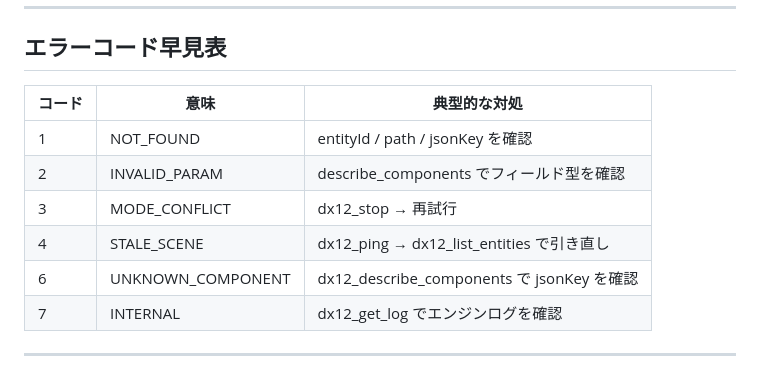
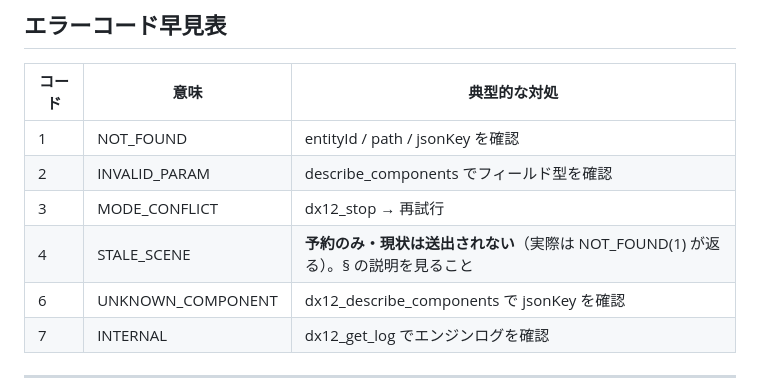
Before and after one commit to ryuto-alt/dx12, a Markdown page: tools/mcp-server/AGENTS.md, the part around the change. Rendered like a GitHub page.

```diff
--- a/tools/mcp-server/AGENTS.md
+++ b/tools/mcp-server/AGENTS.md
@@ -1223,7 +1223,7 @@ issue は日本語 1 行で「次の一手」まで書いてある。`instancing
 | 1 | NOT_FOUND | entityId / path / jsonKey を確認 |
 | 2 | INVALID_PARAM | describe_components でフィールド型を確認 |
 | 3 | MODE_CONFLICT | dx12_stop → 再試行 |
-| 4 | STALE_SCENE | dx12_ping → dx12_list_entities で引き直し |
+| 4 | STALE_SCENE | **予約のみ・現状は送出されない**（実際は NOT_FOUND(1) が返る）。§ の説明を見ること |
 | 6 | UNKNOWN_COMPONENT | dx12_describe_components で jsonKey を確認 |
 | 7 | INTERNAL | dx12_get_log でエンジンログを確認 |
 
```
Also changed, not shown: docs/API_REFERENCE.md (+1 -1 lines).
